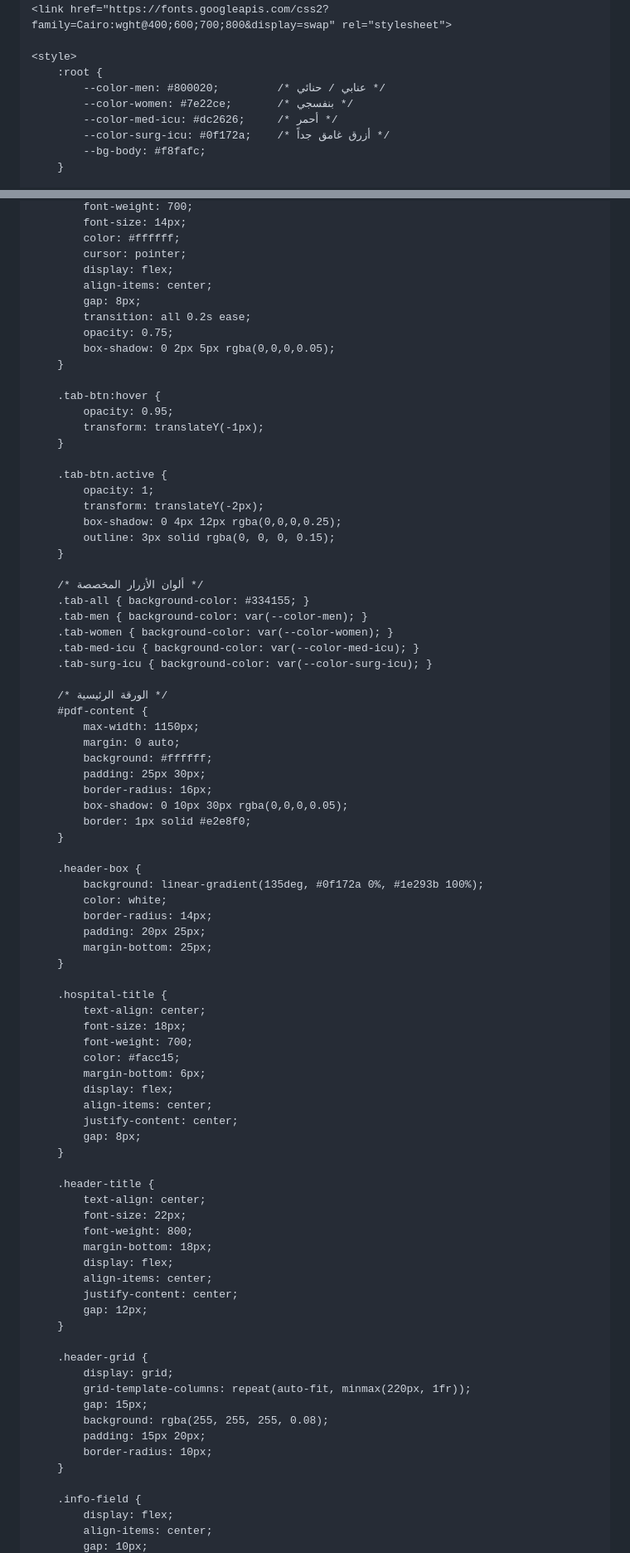
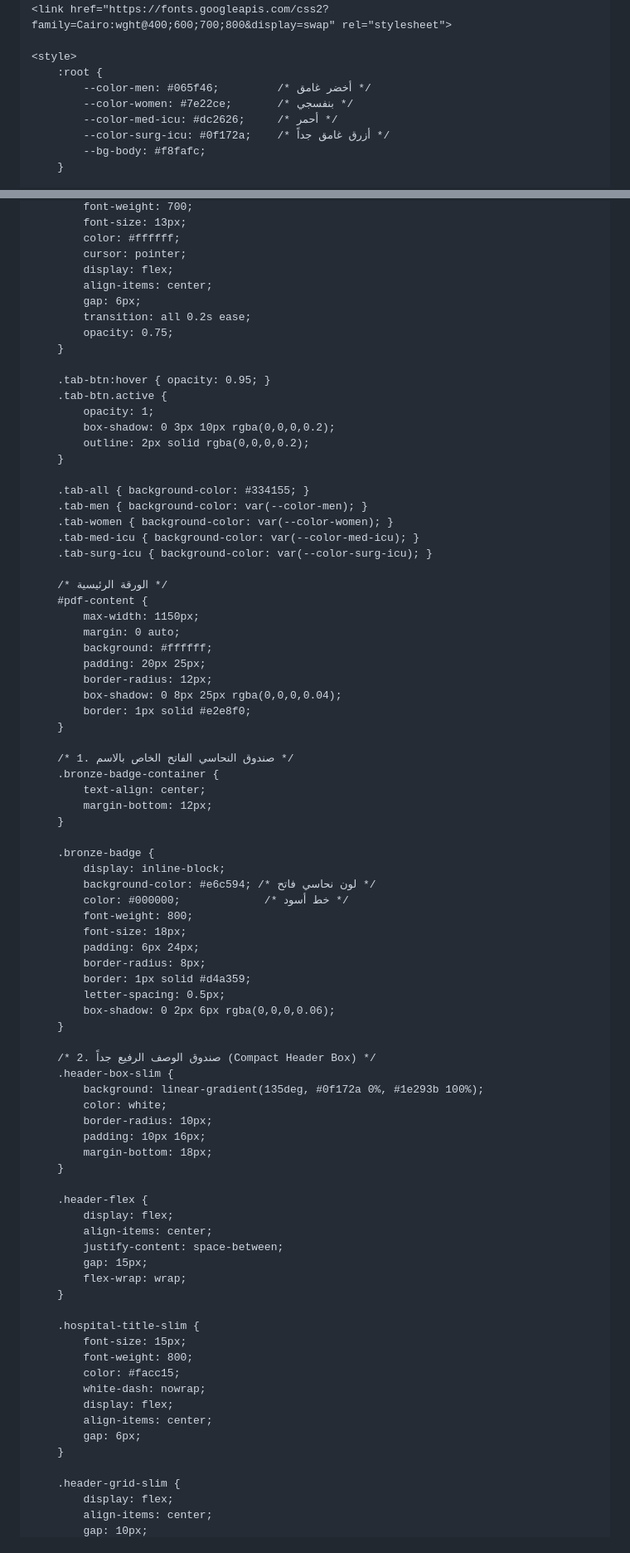
Before and after one commit to Mohammedjhm96/Patients-handover-map, a Markdown page: README.md, 2 parts joined by grey strips. Shown at 83% size. GitHub-like rendering.

```diff
--- a/README.md
+++ b/README.md
@@ -3,7 +3,7 @@
 <head>
     <meta charset="UTF-8">
     <meta name="viewport" content="width=device-width, initial-scale=1.0">
-    <title>خريطة تسليم المرضى - Patient Handover Map</title>
+    <title>Patients-handover-map</title>
 
     <!-- FontAwesome Icons & Google Fonts Cairo -->
     <link rel="stylesheet" href="https://cdnjs.cloudflare.com/ajax/libs/font-awesome/6.4.0/css/all.min.css">
@@ -11,7 +11,7 @@
 
     <style>
         :root {
-            --color-men: #800020;         /* عنابي / حنائي */
+            --color-men: #065f46;         /* أخضر غامق */
             --color-women: #7e22ce;       /* بنفسجي */
             --color-med-icu: #dc2626;     /* أحمر */
             --color-surg-icu: #0f172a;    /* أزرق غامق جداً */
@@ -120,28 +126,21 @@
             font-weight: 700;
-            font-size: 14px;
+            font-size: 13px;
             color: #ffffff;
             cursor: pointer;
             display: flex;
             align-items: center;
-            gap: 8px;
+            gap: 6px;
             transition: all 0.2s ease;
             opacity: 0.75;
-            box-shadow: 0 2px 5px rgba(0,0,0,0.05);
         }
 
-        .tab-btn:hover {
-            opacity: 0.95;
-            transform: translateY(-1px);
+        .tab-btn:hover { opacity: 0.95; }
+        .tab-btn.active {
+            opacity: 1;
+            box-shadow: 0 3px 10px rgba(0,0,0,0.2);
+            outline: 2px solid rgba(0,0,0,0.2);
         }
 
-        .tab-btn.active {
-            opacity: 1;
-            transform: translateY(-2px);
-            box-shadow: 0 4px 12px rgba(0,0,0,0.25);
-            outline: 3px solid rgba(0, 0, 0, 0.15);
-        }
-
-        /* ألوان الأزرار المخصصة */
         .tab-all { background-color: #334155; }
         .tab-men { background-color: var(--color-men); }
         .tab-women { background-color: var(--color-women); }
@@ -153,53 +152,59 @@
             max-width: 1150px;
             margin: 0 auto;
             background: #ffffff;
-            padding: 25px 30px;
-            border-radius: 16px;
-            box-shadow: 0 10px 30px rgba(0,0,0,0.05);
+            padding: 20px 25px;
+            border-radius: 12px;
+            box-shadow: 0 8px 25px rgba(0,0,0,0.04);
             border: 1px solid #e2e8f0;
         }
 
-        .header-box {
+        /* 1. صندوق النحاسي الفاتح الخاص بالاسم */
+        .bronze-badge-container {
+            text-align: center;
+            margin-bottom: 12px;
+        }
+
+        .bronze-badge {
+            display: inline-block;
+            background-color: #e6c594; /* لون نحاسي فاتح */
+            color: #000000;             /* خط أسود */
+            font-weight: 800;
+            font-size: 18px;
+            padding: 6px 24px;
+            border-radius: 8px;
+            border: 1px solid #d4a359;
+            letter-spacing: 0.5px;
+            box-shadow: 0 2px 6px rgba(0,0,0,0.06);
+        }
+
+        /* 2. صندوق الوصف الرفيع جداً (Compact Header Box) */
+        .header-box-slim {
             background: linear-gradient(135deg, #0f172a 0%, #1e293b 100%);
             color: white;
-            border-radius: 14px;
-            padding: 20px 25px;
-            margin-bottom: 25px;
+            border-radius: 10px;
+            padding: 10px 16px;
+            margin-bottom: 18px;
         }
 
-        .hospital-title {
-            text-align: center;
-            font-size: 18px;
-            font-weight: 700;
-            color: #facc15;
-            margin-bottom: 6px;
+        .header-flex {
             display: flex;
             align-items: center;
-            justify-content: center;
-            gap: 8px;
+            justify-content: space-between;
+            gap: 15px;
+            flex-wrap: wrap;
         }
 
-        .header-title {
-            text-align: center;
-            font-size: 22px;
+        .hospital-title-slim {
+            font-size: 15px;
             font-weight: 800;
-            margin-bottom: 18px;
+            color: #facc15;
+            white-dash: nowrap;
             display: flex;
             align-items: center;
-            justify-content: center;
-            gap: 12px;
+            gap: 6px;
         }
 
-        .header-grid {
-            display: grid;
-            grid-template-columns: repeat(auto-fit, minmax(220px, 1fr));
-            gap: 15px;
-            background: rgba(255, 255, 255, 0.08);
-            padding: 15px 20px;
-            border-radius: 10px;
-        }
-
-        .info-field {
+        .header-grid-slim {
             display: flex;
             align-items: center;
             gap: 10px;
```
Also changed, not shown: other parts of README.md (+156 -108 lines).
